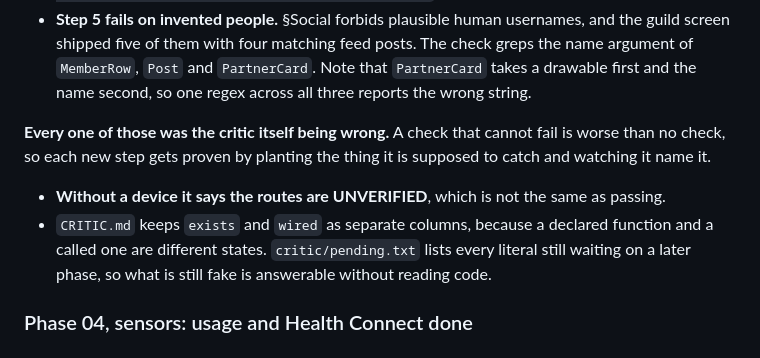
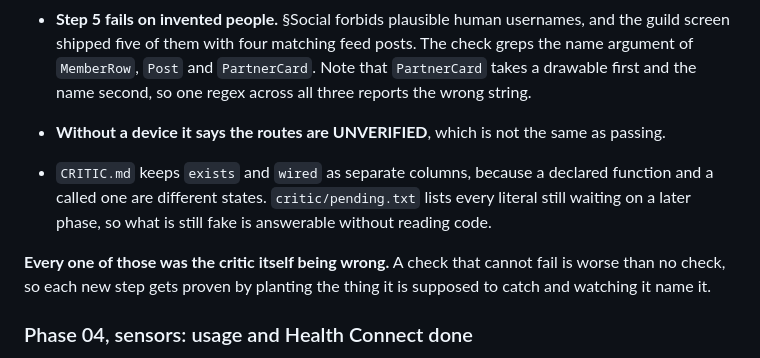
Before and after one commit to bhutianimukul/system-app, a Markdown page: CLAUDE.md, the part around the change. GitHub-like rendering.

Commit message:
The paragraph goes after the list it summarises

```diff
--- a/CLAUDE.md
+++ b/CLAUDE.md
@@ -467,12 +467,13 @@ the placeholder audit, and `CRITIC.md`. **Run it after every batch.**
   `PartnerCard`. Note that `PartnerCard` takes a drawable first and the name second, so one regex across all
   three reports the wrong string.
 
-**Every one of those was the critic itself being wrong.** A check that cannot fail is worse than no check, so
-each new step gets proven by planting the thing it is supposed to catch and watching it name it.
 - **Without a device it says the routes are UNVERIFIED**, which is not the same as passing.
 - `CRITIC.md` keeps `exists` and `wired` as separate columns, because a declared function and a called one are
   different states. `critic/pending.txt` lists every literal still waiting on a later phase, so what is still
   fake is answerable without reading code.
+
+**Every one of those was the critic itself being wrong.** A check that cannot fail is worse than no check, so
+each new step gets proven by planting the thing it is supposed to catch and watching it name it.
 
 ### Phase 04, sensors: usage and Health Connect done
 
```
